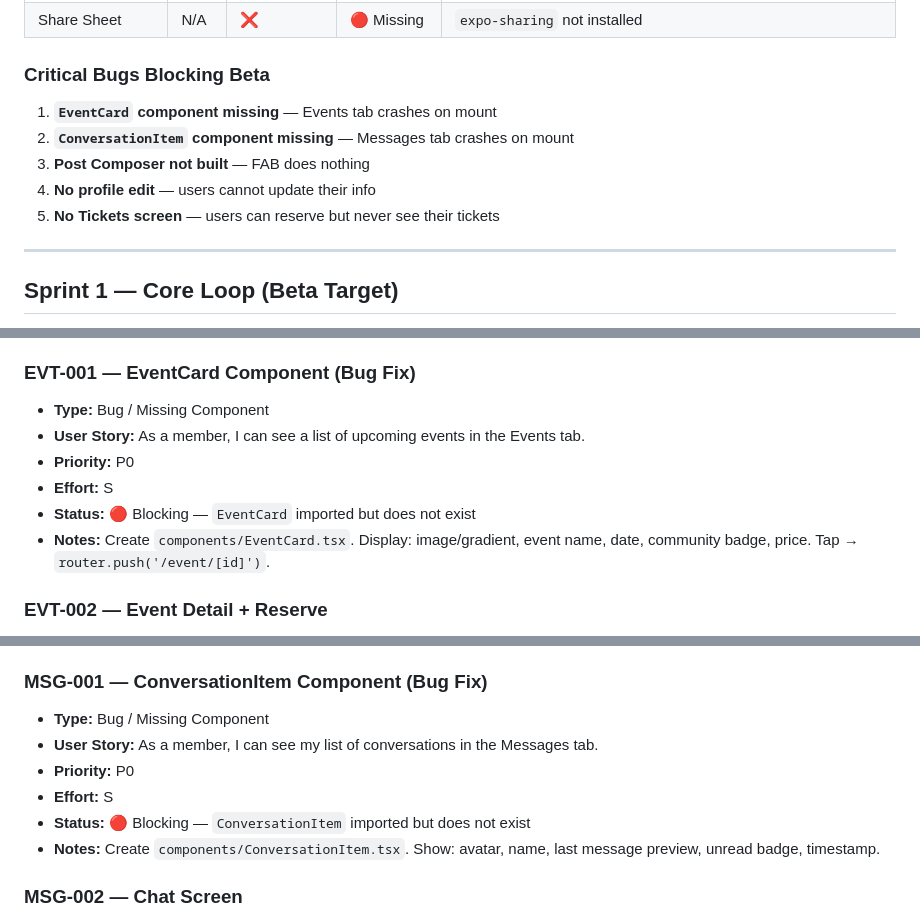
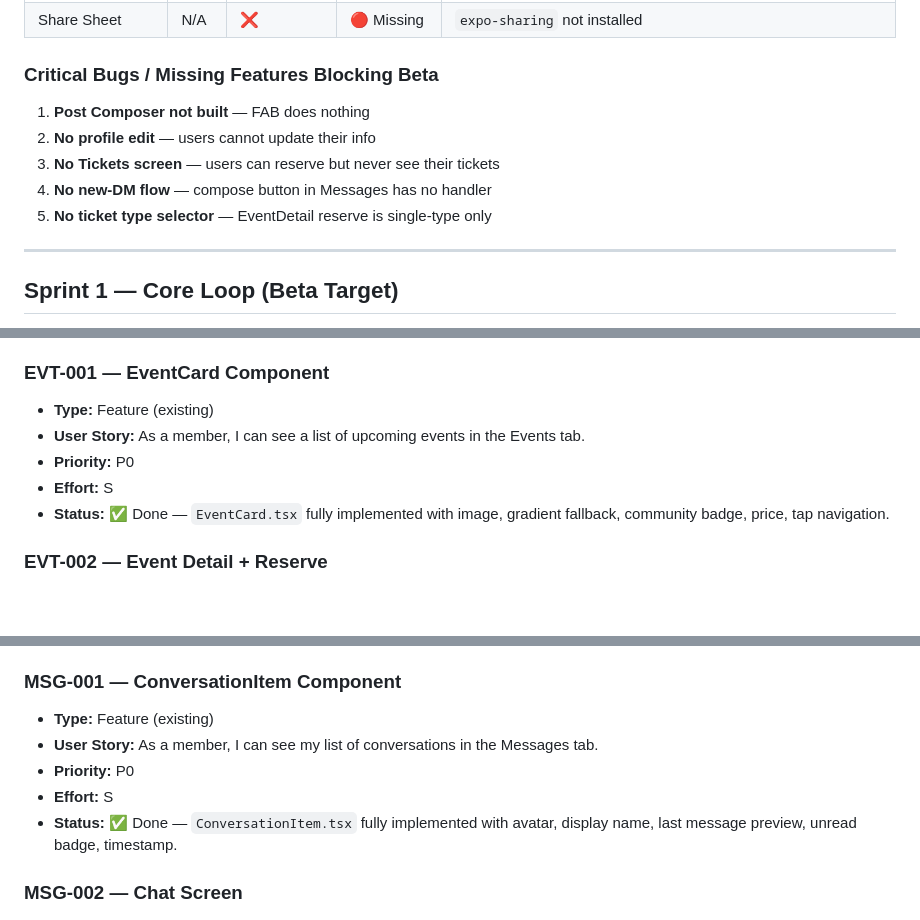
Before and after one commit to HM2SOFTENG/soapies-app, a Markdown page: mobile/reports/product-backlog.md, 3 parts joined by grey strips. Drawn GitHub-style; blank space fills up the shorter version.

Commit message:
docs(mobile/scrum): correct status — EventCard + ConversationItem confirmed present

```diff
--- a/mobile/reports/product-backlog.md
+++ b/mobile/reports/product-backlog.md
@@ -38,12 +38,12 @@ Auditor: ClawBot (Lead Scrum Master / PO)
 | Camera / Photo Upload | N/A | ⚠️ | 🟡 Ready | `expo-image-picker` installed. Not used anywhere yet. |
 | Share Sheet | N/A | ❌ | 🔴 Missing | `expo-sharing` not installed |
 
-### Critical Bugs Blocking Beta
-1. **`EventCard` component missing** — Events tab crashes on mount
-2. **`ConversationItem` component missing** — Messages tab crashes on mount
-3. **Post Composer not built** — FAB does nothing
-4. **No profile edit** — users cannot update their info
-5. **No Tickets screen** — users can reserve but never see their tickets
+### Critical Bugs / Missing Features Blocking Beta
+1. **Post Composer not built** — FAB does nothing
+2. **No profile edit** — users cannot update their info
+3. **No Tickets screen** — users can reserve but never see their tickets
+4. **No new-DM flow** — compose button in Messages has no handler
+5. **No ticket type selector** — EventDetail reserve is single-type only
 
 ---
 
@@ -95,13 +95,12 @@ Goal: Auth → Feed → Events → Messages → Profile fully working end-to-end
 - **Status:** 🔴 Not Started
 - **Notes:** Tap PostCard → push to `/post/[id]` detail screen with comments list + reply input.
 
-### EVT-001 — EventCard Component (Bug Fix)
-- **Type:** Bug / Missing Component
+### EVT-001 — EventCard Component
+- **Type:** Feature (existing)
 - **User Story:** As a member, I can see a list of upcoming events in the Events tab.
 - **Priority:** P0
 - **Effort:** S
-- **Status:** 🔴 Blocking — `EventCard` imported but does not exist
-- **Notes:** Create `components/EventCard.tsx`. Display: image/gradient, event name, date, community badge, price. Tap → `router.push('/event/[id]')`.
+- **Status:** ✅ Done — `EventCard.tsx` fully implemented with image, gradient fallback, community badge, price, tap navigation.
 
 ### EVT-002 — Event Detail + Reserve
 - **Type:** Feature (existing)
@@ -126,13 +125,12 @@ Goal: Auth → Feed → Events → Messages → Profile fully working end-to-end
 - **Status:** 🔴 Not Started
 - **Notes:** Add tab or profile section. Pull from `trpc.tickets.mine`. Show QR when `qrCode` field is populated. (QR generation is also missing on backend — see BACKLOG.md BKL-002.)
 
-### MSG-001 — ConversationItem Component (Bug Fix)
-- **Type:** Bug / Missing Component
+### MSG-001 — ConversationItem Component
+- **Type:** Feature (existing)
 - **User Story:** As a member, I can see my list of conversations in the Messages tab.
 - **Priority:** P0
 - **Effort:** S
-- **Status:** 🔴 Blocking — `ConversationItem` imported but does not exist
-- **Notes:** Create `components/ConversationItem.tsx`. Show: avatar, name, last message preview, unread badge, timestamp.
+- **Status:** ✅ Done — `ConversationItem.tsx` fully implemented with avatar, display name, last message preview, unread badge, timestamp.
 
 ### MSG-002 — Chat Screen
 - **Type:** Feature (existing)
```
Also changed, not shown: other parts of mobile/reports/product-backlog.md (+2 -2 lines), mobile/reports/sprint-status.md (+10 -10 lines).
